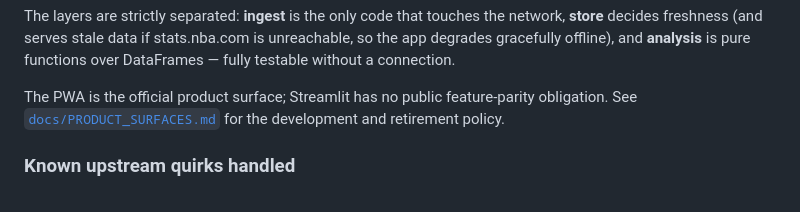
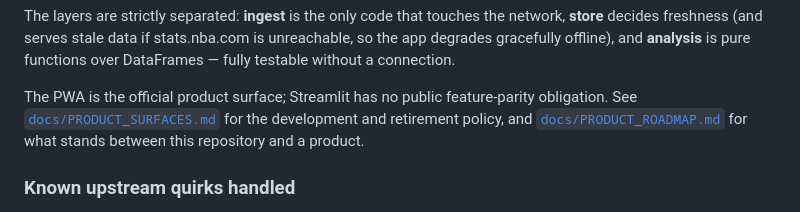
Before and after one commit to andrewyimingchen/Sports-Analytics, a Markdown page: README.md, the part around the change. Drawn GitHub-style.

```diff
--- a/README.md
+++ b/README.md
@@ -101,7 +101,8 @@ functions over DataFrames — fully testable without a connection.
 
 The PWA is the official product surface; Streamlit has no public feature-parity
 obligation. See [`docs/PRODUCT_SURFACES.md`](docs/PRODUCT_SURFACES.md) for the
-development and retirement policy.
+development and retirement policy, and [`docs/PRODUCT_ROADMAP.md`](docs/PRODUCT_ROADMAP.md)
+for what stands between this repository and a product.
 
 ### Known upstream quirks handled
 
```
Also changed, not shown: docs/PRODUCT_ROADMAP.md (added, +115 -0 lines).
